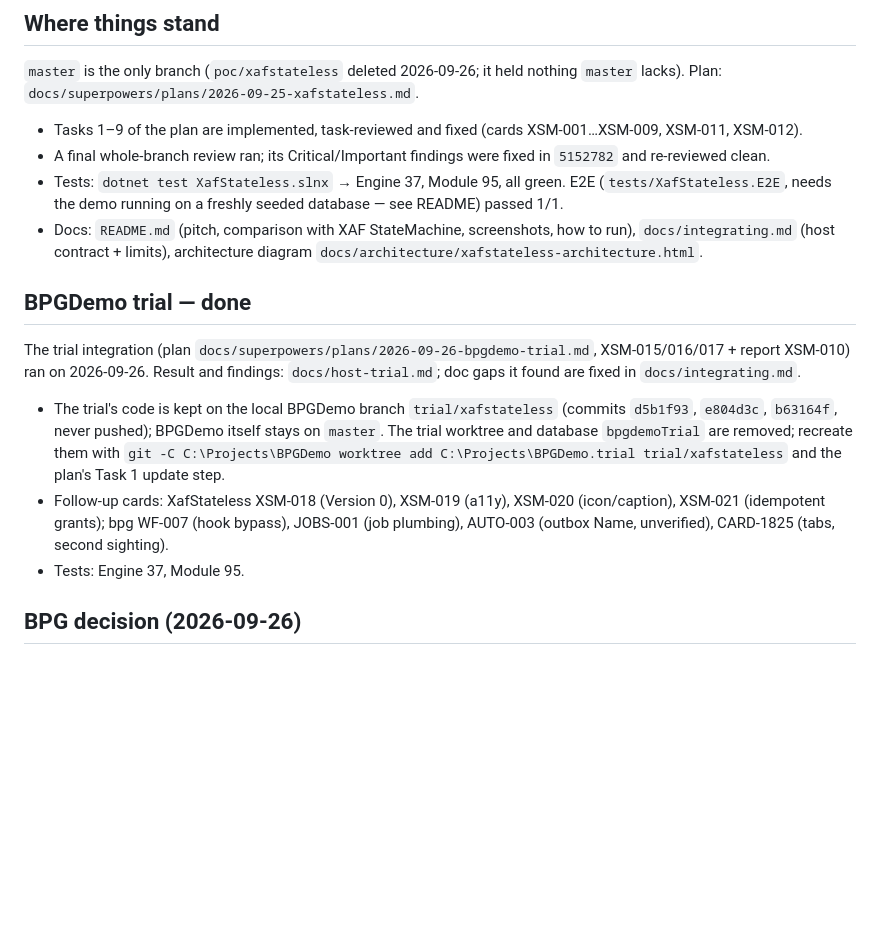
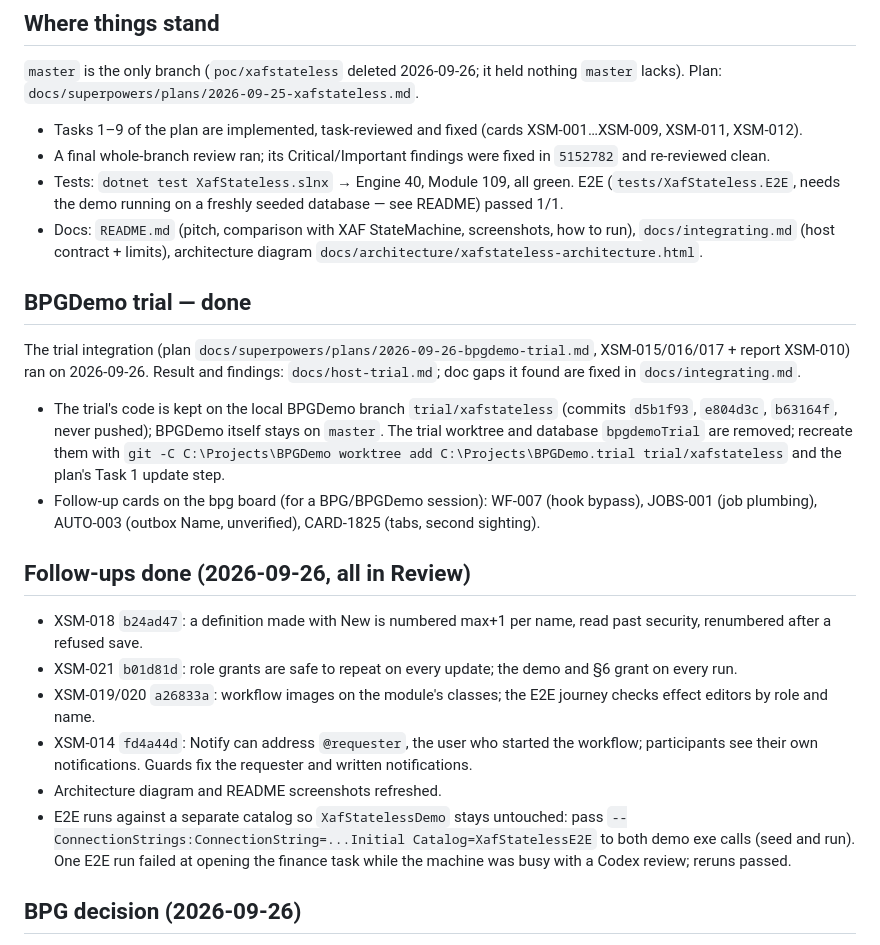
Before and after one commit to MBrekhof/XafStateless, a Markdown page: SESSION_HANDOFF.md, the part around the change. Drawn GitHub-style; blank space fills up the shorter version.

```diff
--- a/SESSION_HANDOFF.md
+++ b/SESSION_HANDOFF.md
@@ -6,7 +6,7 @@
 
 - Tasks 1–9 of the plan are implemented, task-reviewed and fixed (cards XSM-001…XSM-009, XSM-011, XSM-012).
 - A final whole-branch review ran; its Critical/Important findings were fixed in `5152782` and re-reviewed clean.
-- Tests: `dotnet test XafStateless.slnx` → Engine 37, Module 95, all green. E2E (`tests/XafStateless.E2E`, needs the demo running on a freshly seeded database — see README) passed 1/1.
+- Tests: `dotnet test XafStateless.slnx` → Engine 40, Module 109, all green. E2E (`tests/XafStateless.E2E`, needs the demo running on a freshly seeded database — see README) passed 1/1.
 - Docs: `README.md` (pitch, comparison with XAF StateMachine, screenshots, how to run), `docs/integrating.md` (host contract + limits), architecture diagram `docs/architecture/xafstateless-architecture.html`.
 
 ## BPGDemo trial — done
@@ -17,9 +17,20 @@ The trial integration (plan `docs/superpowers/plans/2026-09-26-bpgdemo-trial.md`
 - The trial's code is kept on the local BPGDemo branch `trial/xafstateless` (commits `d5b1f93`, `e804d3c`, `b63164f`, never
   pushed); BPGDemo itself stays on `master`. The trial worktree and database `bpgdemoTrial` are removed; recreate them with
   `git -C C:\Projects\BPGDemo worktree add C:\Projects\BPGDemo.trial trial/xafstateless` and the plan's Task 1 update step.
-- Follow-up cards: XafStateless XSM-018 (Version 0), XSM-019 (a11y), XSM-020 (icon/caption), XSM-021 (idempotent grants);
-  bpg WF-007 (hook bypass), JOBS-001 (job plumbing), AUTO-003 (outbox Name, unverified), CARD-1825 (tabs, second sighting).
-- Tests: Engine 37, Module 95.
+- Follow-up cards on the bpg board (for a BPG/BPGDemo session): WF-007 (hook bypass), JOBS-001 (job plumbing),
+  AUTO-003 (outbox Name, unverified), CARD-1825 (tabs, second sighting).
+
+## Follow-ups done (2026-09-26, all in Review)
+
+- XSM-018 `b24ad47`: a definition made with New is numbered max+1 per name, read past security, renumbered after a refused save.
+- XSM-021 `b01d81d`: role grants are safe to repeat on every update; the demo and §6 grant on every run.
+- XSM-019/020 `a26833a`: workflow images on the module's classes; the E2E journey checks effect editors by role and name.
+- XSM-014 `fd4a44d`: Notify can address `@requester`, the user who started the workflow; participants see their own
+  notifications. Guards fix the requester and written notifications.
+- Architecture diagram and README screenshots refreshed.
+- E2E runs against a separate catalog so `XafStatelessDemo` stays untouched: pass
+  `--ConnectionStrings:ConnectionString=...Initial Catalog=XafStatelessE2E` to both demo exe calls (seed and run).
+  One E2E run failed at opening the finance task while the machine was busy with a Codex review; reruns passed.
 
 ## BPG decision (2026-09-26)
 
```
Also changed, not shown: README.md (+4 -0 lines), docs/host-trial.md (+6 -6 lines), docs/architecture/architecture-dark.png, docs/architecture/architecture-light.png, 2 other files.
